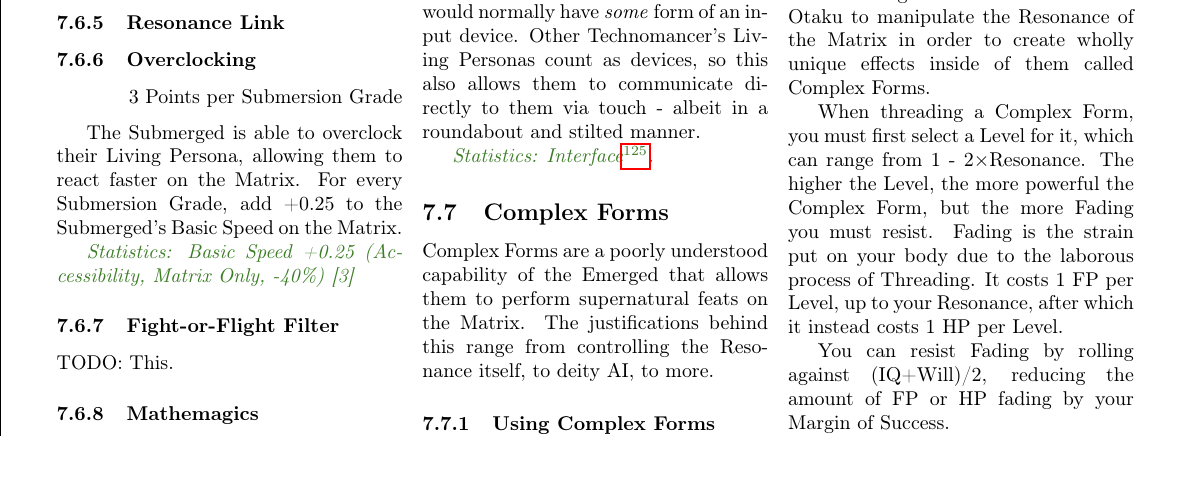
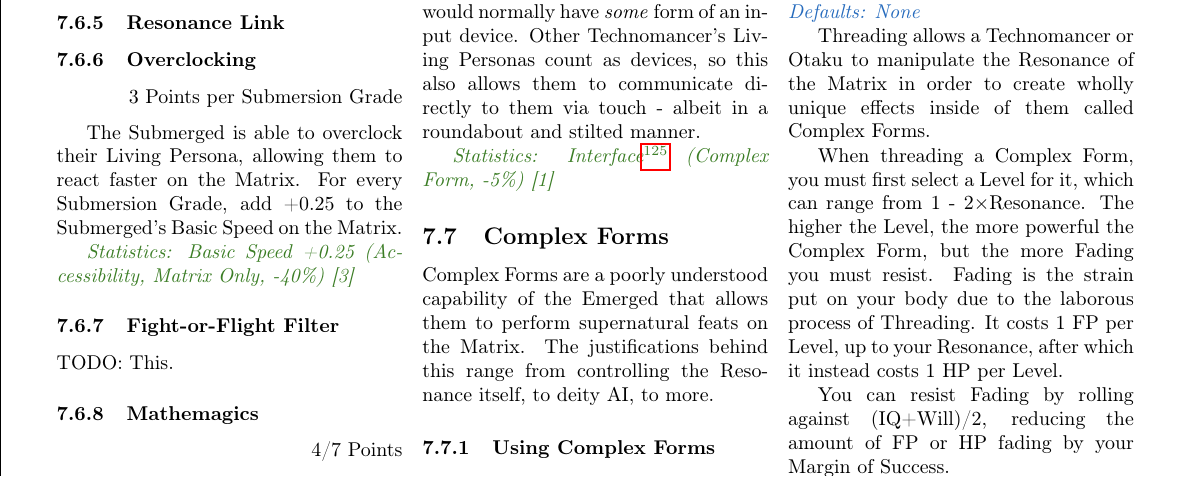
Before and after one commit to ingeanus/GURPS_Shadowrun_LaTEX, a LaTeX document (main.tex, which reads resonance.tex): part of page 86 of 147, cut so that both start at the same text. Compiled offline with pdfLaTeX.

Commit message:
Missed a bit

```diff
--- a/resonance.tex
+++ b/resonance.tex
@@ -391,7 +391,7 @@
 
 	The Submerged is able to use a device simply by touching it, so long as it would normally have \textit{some} form of an input device. Other Technomancer's Living Personas count as devices, so this also allows them to communicate directly to them via touch - albeit in a roundabout and stilted manner.
 
-	\textit{\textcolor{OliveGreen}{Statistics: Interface\footnote{Psionic Powers p35}. }}
+	\textit{\textcolor{OliveGreen}{Statistics: Interface\footnote{Psionic Powers p35} (Complex Form, -5\%) [1] }}
 
 	\subsection{Complex Forms}
 
```
